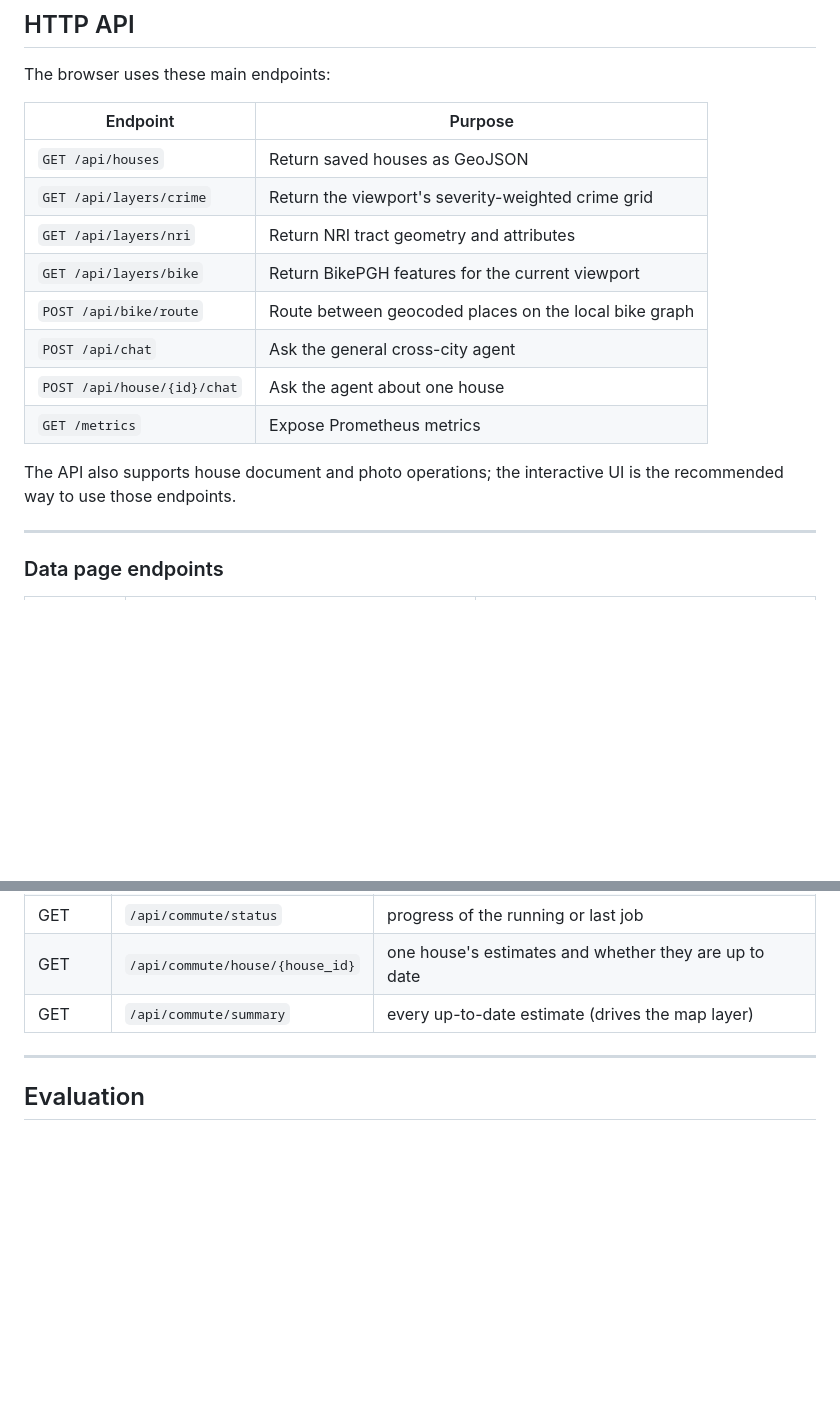
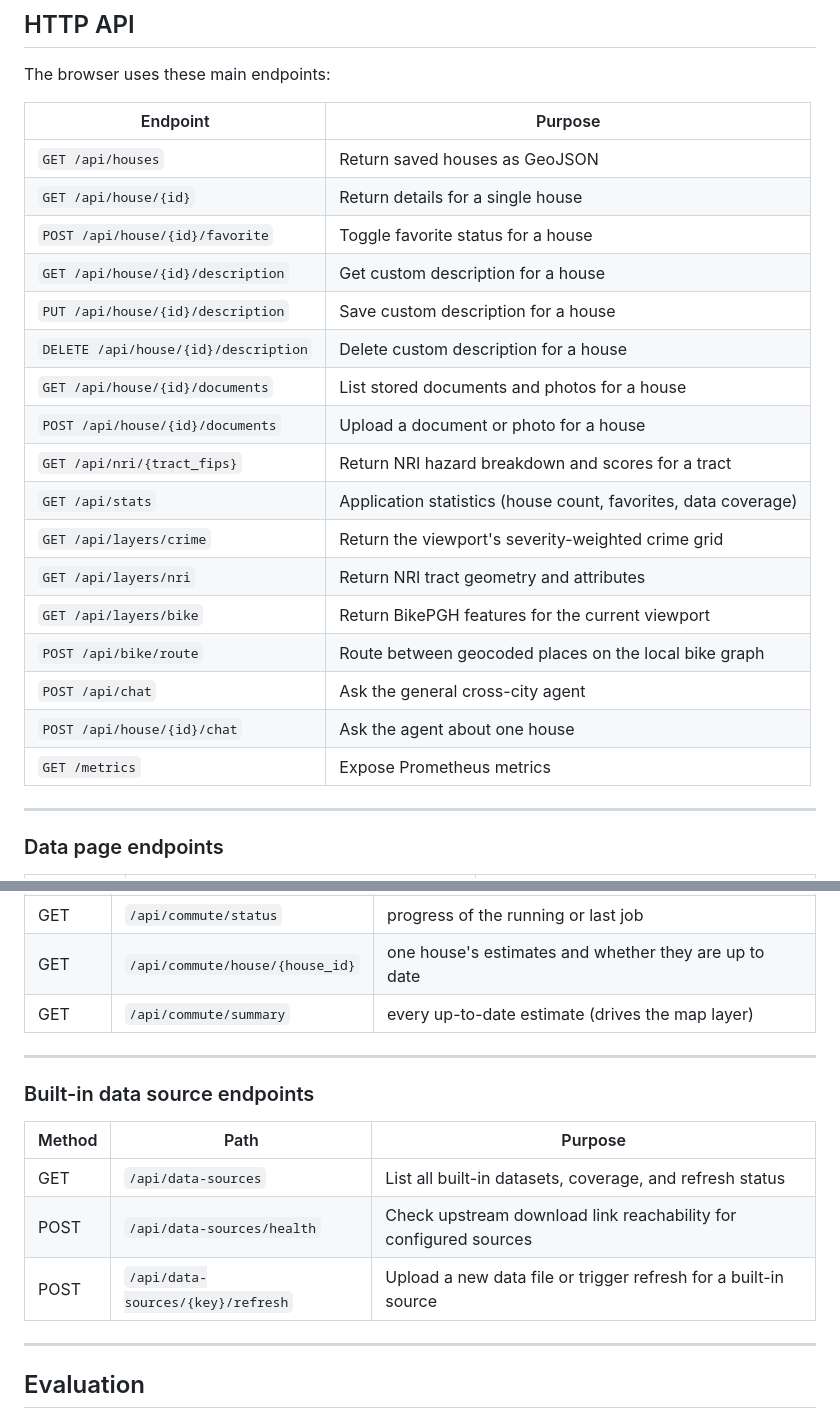
Before and after one commit to SNaveenMathew/real_estate_app_v1, a Markdown page: README.md, 2 parts joined by grey strips. GitHub-like rendering; blank space fills up the shorter version.

Commit message:
docs(readme): document missing house, nri, stats, and data-sources HTTP endpoints

```diff
--- a/README.md
+++ b/README.md
@@ -974,6 +974,15 @@ The browser uses these main endpoints:
 | Endpoint | Purpose |
 |----------|---------|
 | `GET /api/houses` | Return saved houses as GeoJSON |
+| `GET /api/house/{id}` | Return details for a single house |
+| `POST /api/house/{id}/favorite` | Toggle favorite status for a house |
+| `GET /api/house/{id}/description` | Get custom description for a house |
+| `PUT /api/house/{id}/description` | Save custom description for a house |
+| `DELETE /api/house/{id}/description` | Delete custom description for a house |
+| `GET /api/house/{id}/documents` | List stored documents and photos for a house |
+| `POST /api/house/{id}/documents` | Upload a document or photo for a house |
+| `GET /api/nri/{tract_fips}` | Return NRI hazard breakdown and scores for a tract |
+| `GET /api/stats` | Application statistics (house count, favorites, data coverage) |
 | `GET /api/layers/crime` | Return the viewport's severity-weighted crime grid |
 | `GET /api/layers/nri` | Return NRI tract geometry and attributes |
 | `GET /api/layers/bike` | Return BikePGH features for the current viewport |
@@ -981,9 +990,6 @@ The browser uses these main endpoints:
 | `POST /api/chat` | Ask the general cross-city agent |
 | `POST /api/house/{id}/chat` | Ask the agent about one house |
 | `GET /metrics` | Expose Prometheus metrics |
-
-The API also supports house document and photo operations; the interactive UI
-is the recommended way to use those endpoints.
 
 ---
 
@@ -1023,6 +1029,16 @@ is the recommended way to use those endpoints.
 | GET | `/api/commute/status` | progress of the running or last job |
 | GET | `/api/commute/house/{house_id}` | one house's estimates and whether they are up to date |
 | GET | `/api/commute/summary` | every up-to-date estimate (drives the map layer) |
+
+---
+
+### Built-in data source endpoints
+
+| Method | Path | Purpose |
+|---|---|---|
+| GET | `/api/data-sources` | List all built-in datasets, coverage, and refresh status |
+| POST | `/api/data-sources/health` | Check upstream download link reachability for configured sources |
+| POST | `/api/data-sources/{key}/refresh` | Upload a new data file or trigger refresh for a built-in source |
 
 ---
 
```
